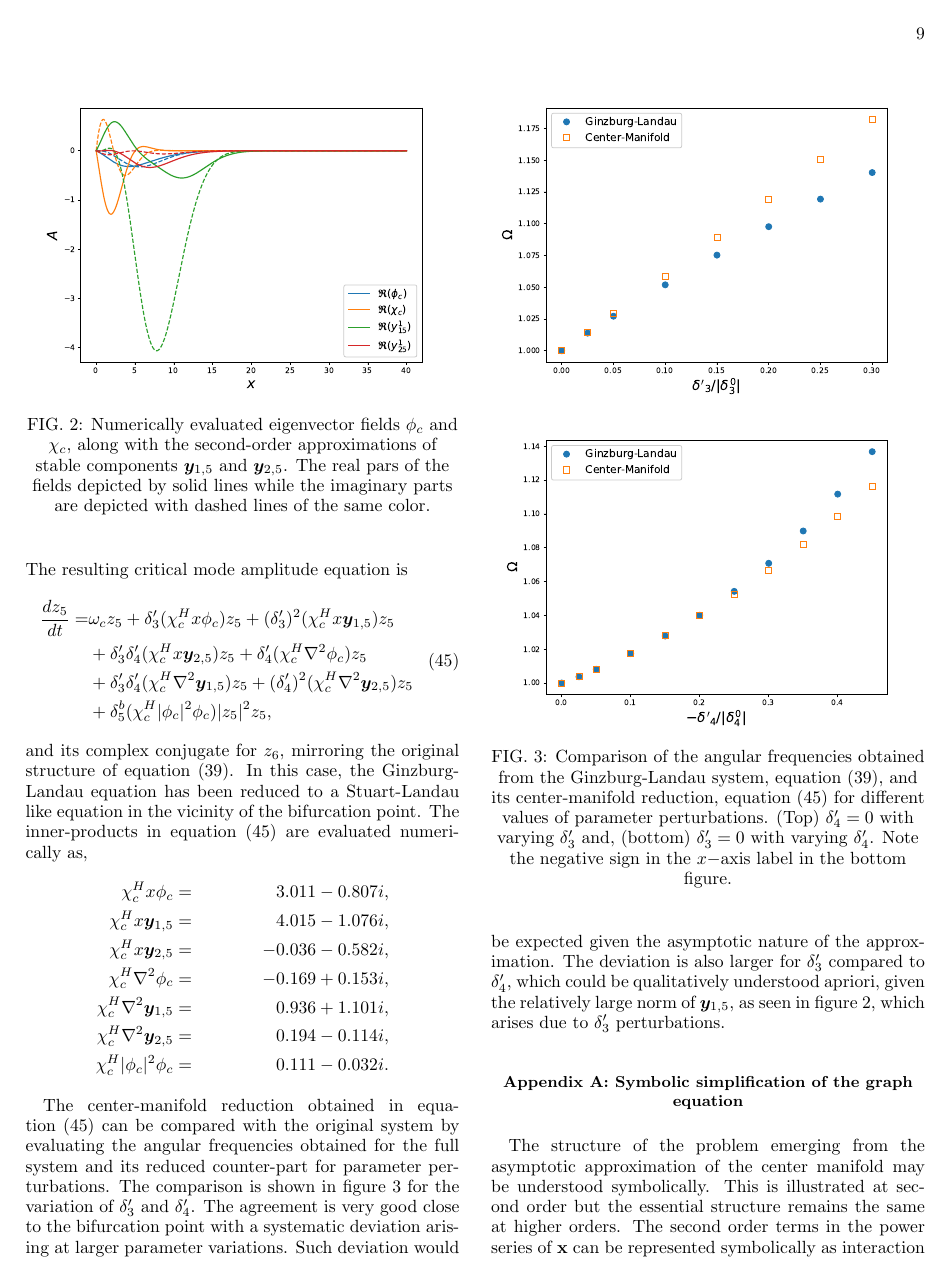
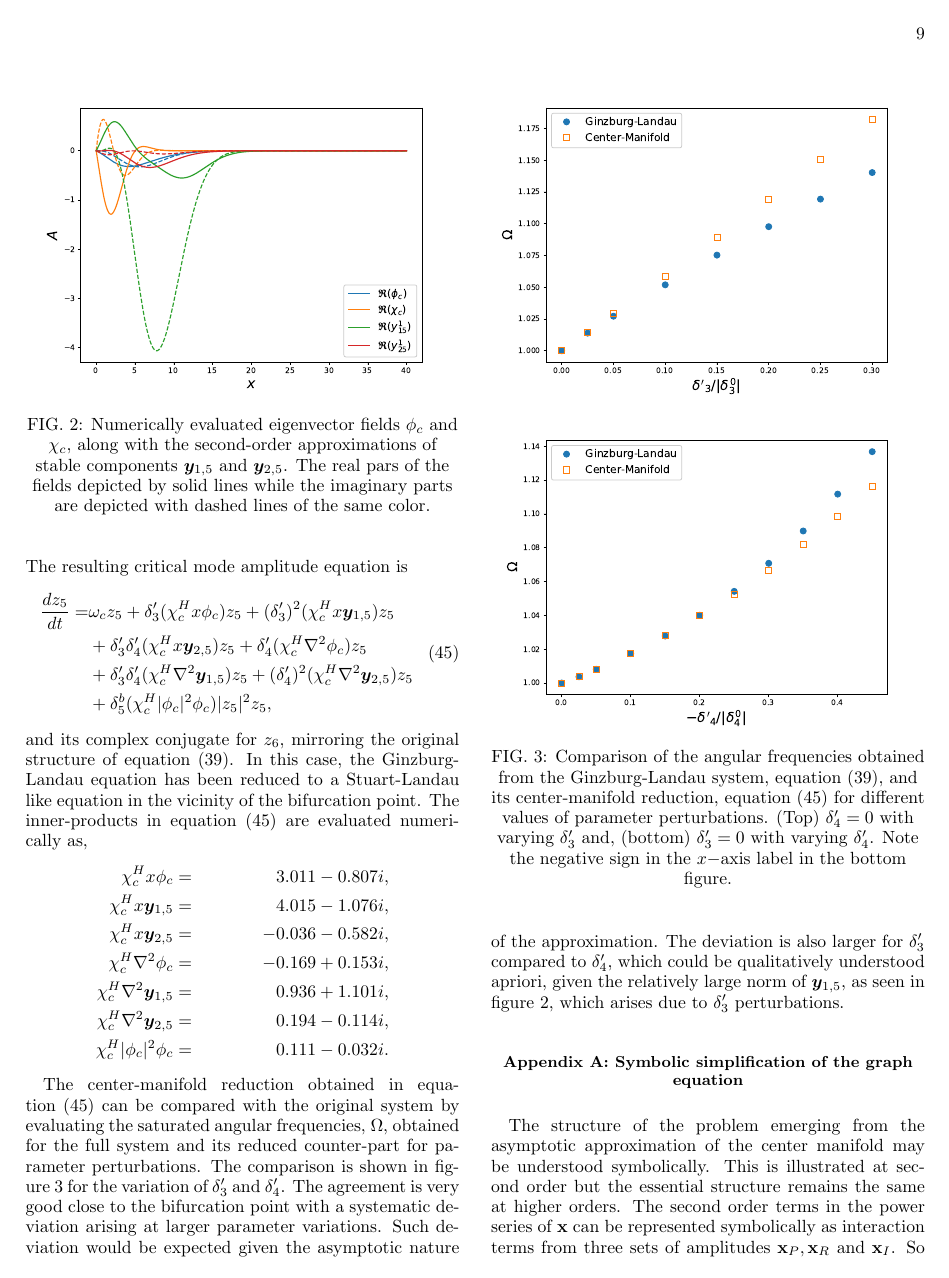
Before and after one commit to negips/general_center_manifold, a LaTeX paper (nonlinear_dynamics/draft1/main.tex, which reads nonlinear_dynamics/draft1/ginzburg_landau.tex): page 9 of 11. Compiled offline with pdfLaTeX.

Commit message:
UPDATING - SPECTRE

```diff
--- a/nonlinear_dynamics/draft1/ginzburg_landau.tex
+++ b/nonlinear_dynamics/draft1/ginzburg_landau.tex
@@ -265,7 +265,7 @@ and its complex conjugate for $z_{6}$, mirroring the original structure of equat
 	\chi^{H}_{c}|\phi_{c}|^{2}\phi_{c} =&& 0.111 - 0.032i. \nonumber
 \end{align}
 
-The center-manifold reduction obtained in equation~\eqref{eqn:stuart_landau} can be compared with the original system by evaluating the angular frequencies obtained for the full system and its reduced counter-part for parameter perturbations. The comparison is shown in figure~\ref{fig:omega_parameter_variation} for the variation of $\delta'_{3}$ and $\delta'_{4}$. The agreement is very good close to the bifurcation point with a systematic deviation arising at larger parameter variations. Such deviation would be expected given the asymptotic nature of the approximation. The deviation is also larger for $\delta'_{3}$ compared to $\delta'_{4}$, which could be qualitatively understood apriori, given the relatively large norm of $\vecy_{1,5}$, as seen in figure~\ref{fig:GL_fields}, which arises due to $\delta'_{3}$ perturbations.
+The center-manifold reduction obtained in equation~\eqref{eqn:stuart_landau} can be compared with the original system by evaluating the saturated angular frequencies, $\Omega$, obtained for the full system and its reduced counter-part for parameter perturbations. The comparison is shown in figure~\ref{fig:omega_parameter_variation} for the variation of $\delta'_{3}$ and $\delta'_{4}$. The agreement is very good close to the bifurcation point with a systematic deviation arising at larger parameter variations. Such deviation would be expected given the asymptotic nature of the approximation. The deviation is also larger for $\delta'_{3}$ compared to $\delta'_{4}$, which could be qualitatively understood apriori, given the relatively large norm of $\vecy_{1,5}$, as seen in figure~\ref{fig:GL_fields}, which arises due to $\delta'_{3}$ perturbations.
 \begin{figure}
 	\centering
 	\includegraphics[width=0.49\textwidth]{center_manifold_omega1}
```
Also changed, not shown: nonlinear_dynamics/draft1/main.pdf, 2 other files.
